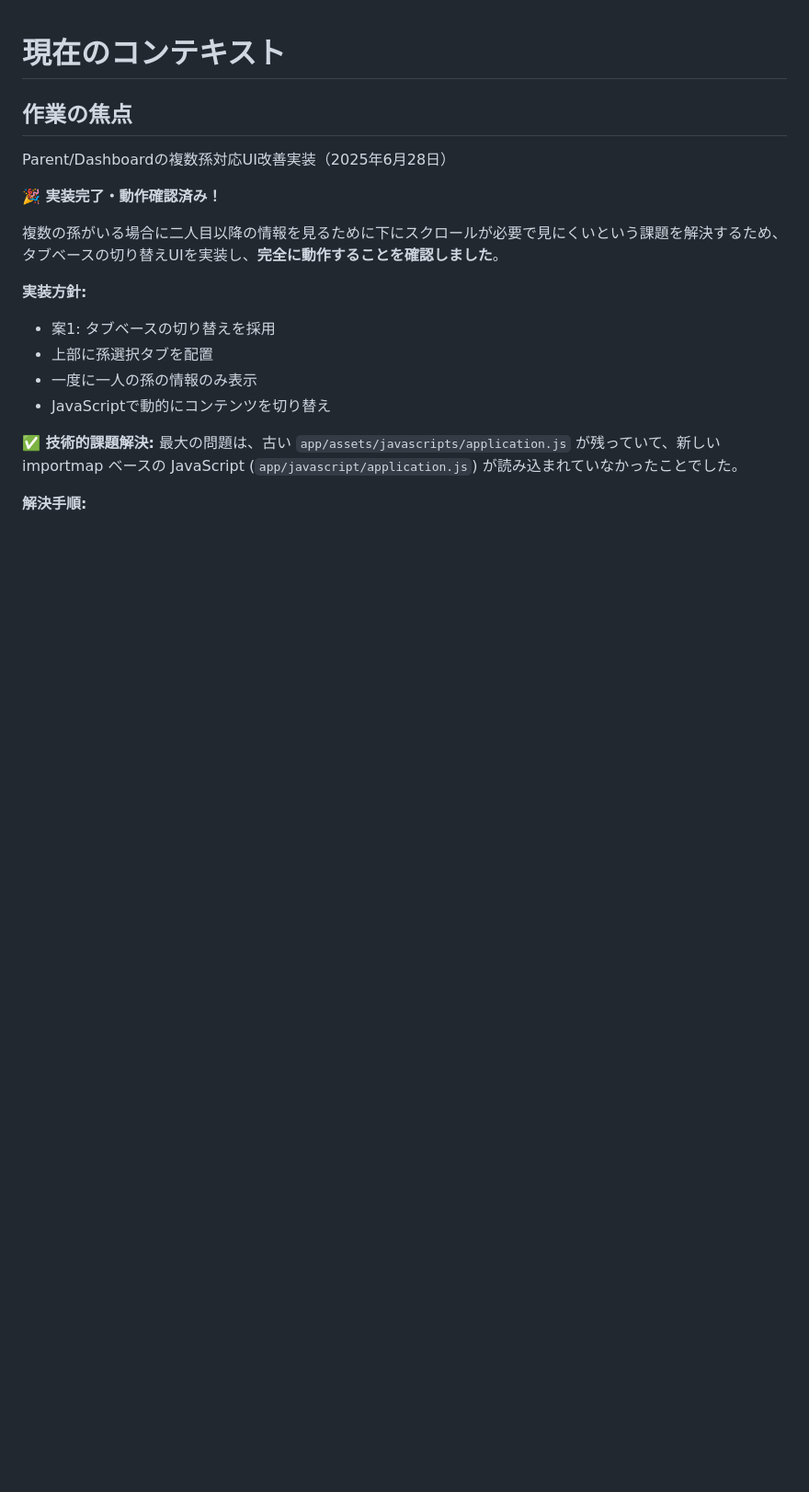
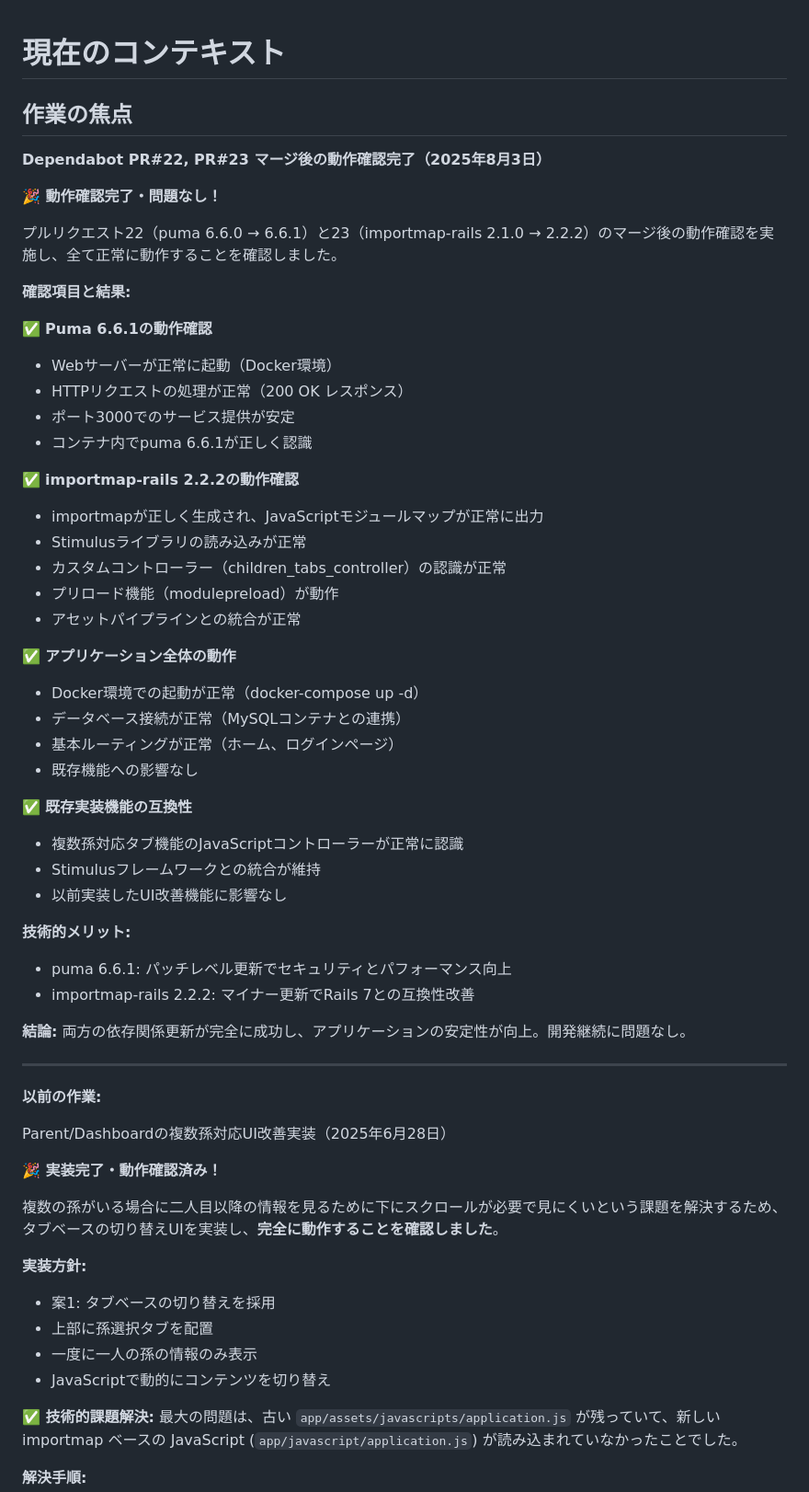
Before and after one commit to kotakky77/mago-koro, a Markdown page: .memory-bank/activeContext.md, the part around the change. Shown at 92% size. GitHub-like rendering; blank space fills up the shorter version.

Commit message:
動作確認完了: Dependabot PR#22, PR#23マージ後の包括的テスト
✅ Puma 6.6.1とimportmap-rails 2.2.2の動作確認
✅ Docker環境での正常起動を確認
✅ JavaScriptアセットパイプラインの正常動作確認
✅ 既存機能（複数孫対応タブUI）への影響なし確認
✅ 全体的なアプリケーション安定性確認

両方の依存関係更新が成功し、問題なく動作中。

```diff
--- a/.memory-bank/activeContext.md
+++ b/.memory-bank/activeContext.md
@@ -1,6 +1,48 @@
 # 現在のコンテキスト
 
 ## 作業の焦点
+
+**Dependabot PR#22, PR#23 マージ後の動作確認完了（2025年8月3日）**
+
+**🎉 動作確認完了・問題なし！**
+
+プルリクエスト22（puma 6.6.0 → 6.6.1）と23（importmap-rails 2.1.0 → 2.2.2）のマージ後の動作確認を実施し、全て正常に動作することを確認しました。
+
+**確認項目と結果:**
+
+✅ **Puma 6.6.1の動作確認**
+- Webサーバーが正常に起動（Docker環境）
+- HTTPリクエストの処理が正常（200 OK レスポンス）
+- ポート3000でのサービス提供が安定
+- コンテナ内でpuma 6.6.1が正しく認識
+
+✅ **importmap-rails 2.2.2の動作確認**
+- importmapが正しく生成され、JavaScriptモジュールマップが正常に出力
+- Stimulusライブラリの読み込みが正常
+- カスタムコントローラー（children_tabs_controller）の認識が正常
+- プリロード機能（modulepreload）が動作
+- アセットパイプラインとの統合が正常
+
+✅ **アプリケーション全体の動作**
+- Docker環境での起動が正常（docker-compose up -d）
+- データベース接続が正常（MySQLコンテナとの連携）
+- 基本ルーティングが正常（ホーム、ログインページ）
+- 既存機能への影響なし
+
+✅ **既存実装機能の互換性**
+- 複数孫対応タブ機能のJavaScriptコントローラーが正常に認識
+- Stimulusフレームワークとの統合が維持
+- 以前実装したUI改善機能に影響なし
+
+**技術的メリット:**
+- puma 6.6.1: パッチレベル更新でセキュリティとパフォーマンス向上
+- importmap-rails 2.2.2: マイナー更新でRails 7との互換性改善
+
+**結論:** 両方の依存関係更新が完全に成功し、アプリケーションの安定性が向上。開発継続に問題なし。
+
+---
+
+**以前の作業:**
 
 Parent/Dashboardの複数孫対応UI改善実装（2025年6月28日）
 
```
